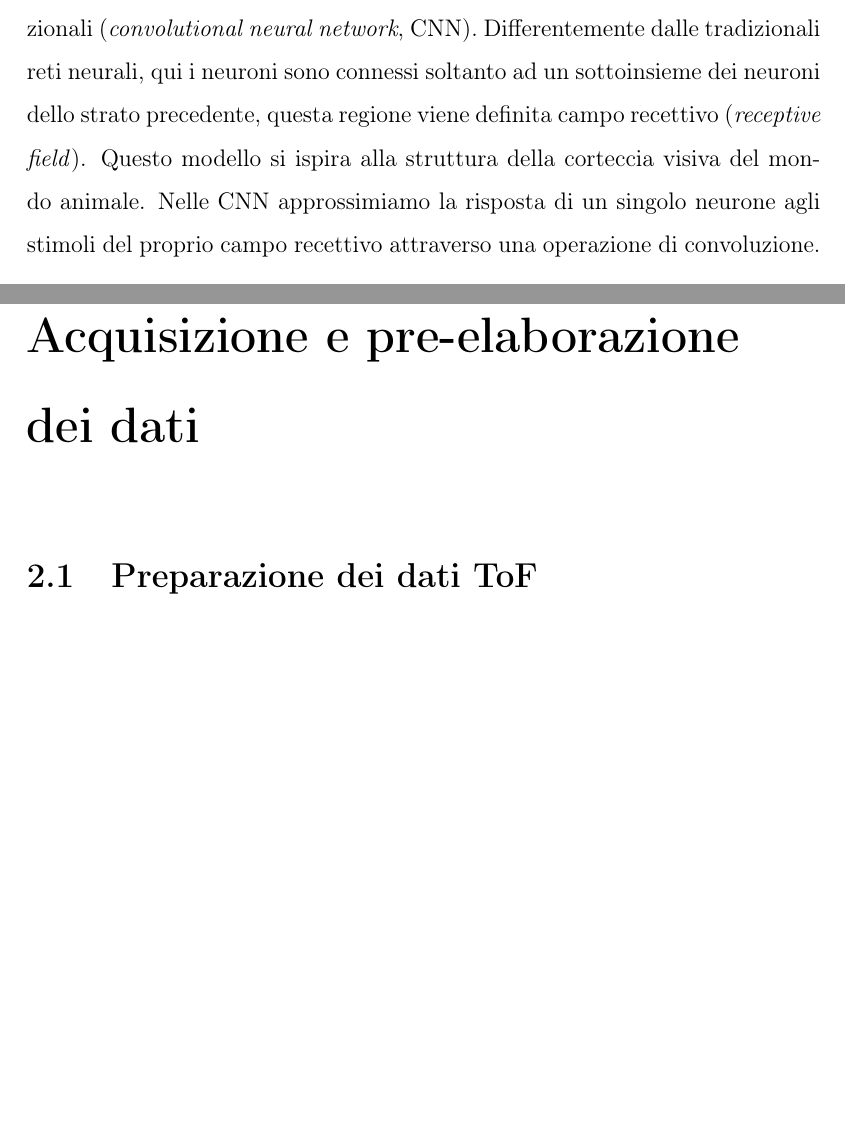
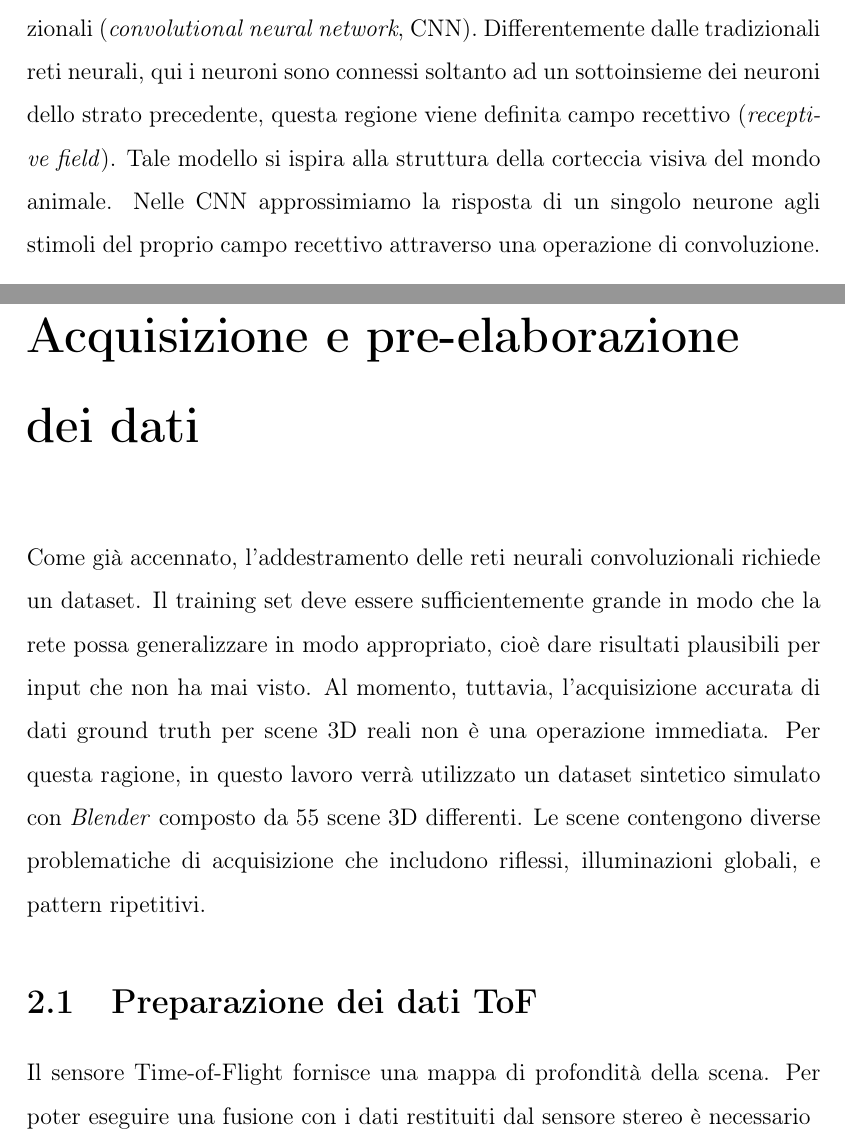
Before and after one commit to frankplus/tof-stereo-fusion, a LaTeX book (Latex/main.tex, which reads Latex/capitolo1.tex, Latex/capitolo2.tex): two parts of pages 13 and 15 of 20 before the commit and two parts of pages 13 and 15 of 21 after it, joined at a grey line, cut so that both start at the same text, the shorter picture padded with empty space. Compiled offline with pdfLaTeX.

Commit message:
acquisizione dei dati

```diff
--- a/Latex/capitolo1.tex
+++ b/Latex/capitolo1.tex
@@ -97,7 +97,7 @@ Le reti neurali artificiali sono tipicamente organizzati in più strati, i nodi
 
 \subsection{Reti neurali convoluzionali}
 Le reti neurali visti fino ad ora sono composti da neuroni completamente interconnessi con ogni neurone del precedente e successivo strato. Ciò comporta un numero sproporzionato di pesi che devono essere gestiti all'aumentare degli strati e dei neuroni. Il problema diventa significativo dal punto di vista della memoria e del tempo di addestramento. Un altro svantaggio è l'\textit{overfitting}. Infatti, avere un grosso numero di parametri, implica che se il training set non è abbastanza grosso, la rete potrebbe imparare a discriminare perfettamente gli esempi del training set, però avere scarse prestazioni su dati nuovi.\\
-Questi problemi sono stati affrontati efficacemente con le reti neurali convoluzionali (\textit{convolutional neural network}, CNN). Differentemente dalle tradizionali reti neurali, qui i neuroni sono connessi soltanto ad un sottoinsieme dei neuroni dello strato precedente, questa regione viene definita campo recettivo (\textit{receptive field}). Questo modello si ispira alla struttura della corteccia visiva del mondo animale. Nelle CNN approssimiamo la risposta di un singolo neurone agli stimoli del proprio campo recettivo attraverso una operazione di convoluzione.
+Questi problemi sono stati affrontati efficacemente con le reti neurali convoluzionali (\textit{convolutional neural network}, CNN). Differentemente dalle tradizionali reti neurali, qui i neuroni sono connessi soltanto ad un sottoinsieme dei neuroni dello strato precedente, questa regione viene definita campo recettivo (\textit{receptive field}). Tale modello si ispira alla struttura della corteccia visiva del mondo animale. Nelle CNN approssimiamo la risposta di un singolo neurone agli stimoli del proprio campo recettivo attraverso una operazione di convoluzione.
 \paragraph{Convoluzione}
 La convoluzione viene effettuata tra l'input di uno strato e uno o più filtri, detti anche \textit{kernel}. L'output della operazione di convoluzione è detta \textit{feature map}. Ci sono tante feature map quanti sono il numero di filtri utilizzati per elaborare gli input.
 \begin{figure}[ht]
--- a/Latex/capitolo2.tex
+++ b/Latex/capitolo2.tex
@@ -1,6 +1,8 @@
 \chapter{Acquisizione e pre-elaborazione dei dati}
+Come già accennato, l'addestramento delle reti neurali convoluzionali richiede un dataset. Il training set deve essere sufficientemente grande in modo che la rete possa generalizzare in modo appropriato, cioè dare risultati plausibili per input che non ha mai visto. Al momento, tuttavia, l'acquisizione accurata di dati ground truth per scene 3D reali non è una operazione immediata. Per questa ragione, in questo lavoro verrà utilizzato un dataset sintetico simulato con \textit{Blender} composto da 55 scene 3D differenti. Le scene contengono diverse problematiche di acquisizione che includono riflessi, illuminazioni globali, e pattern ripetitivi.
 
 \section{Preparazione dei dati ToF}
+Il sensore Time-of-Flight fornisce una mappa di profondità della scena. Per poter eseguire una fusione con i dati restituiti dal sensore stereo è necessario
 
 \subsection{Riproiezione e interpolazione}
 
```
Also changed, not shown: Latex/main.pdf, Latex/capitolo1.tex (2 more changed lines).
